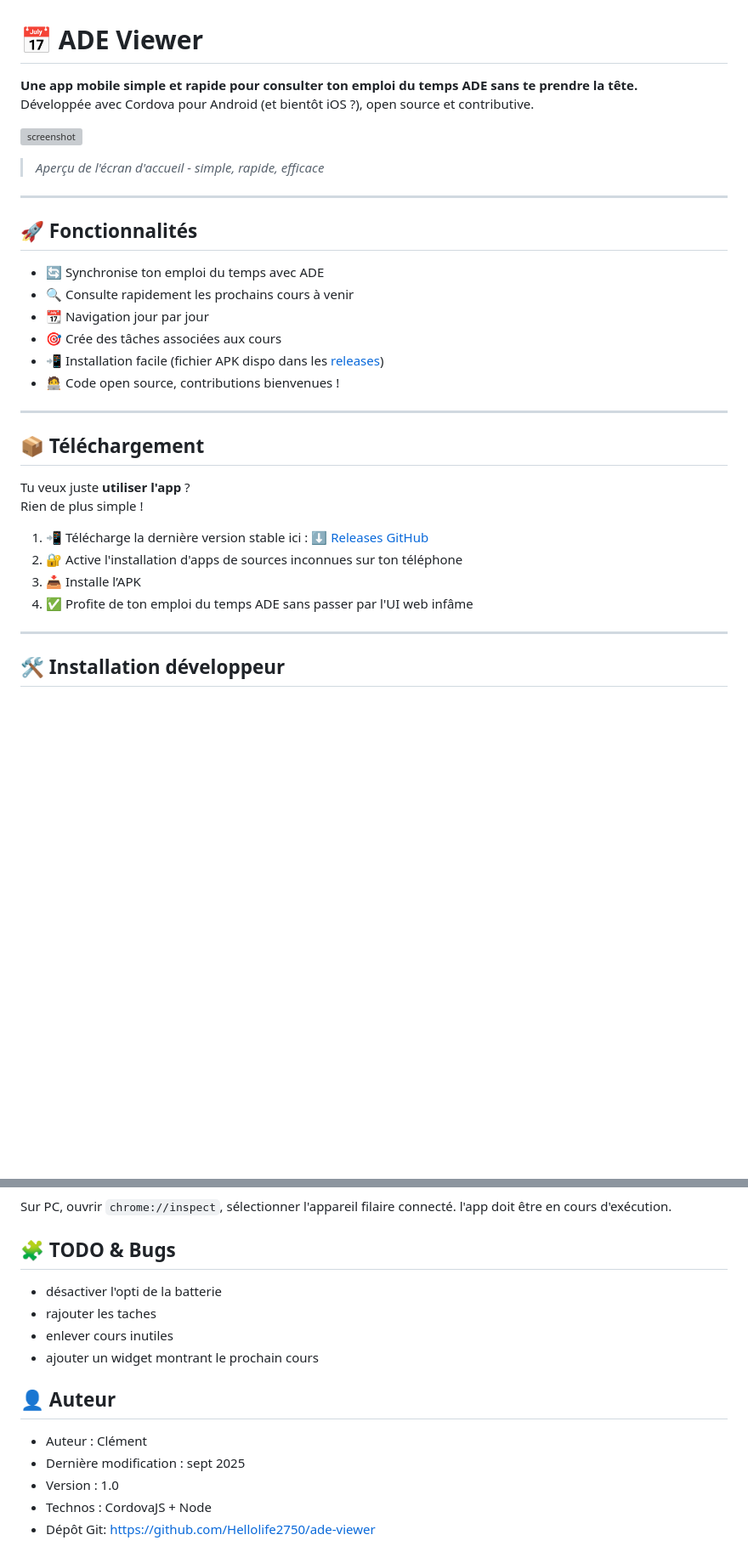
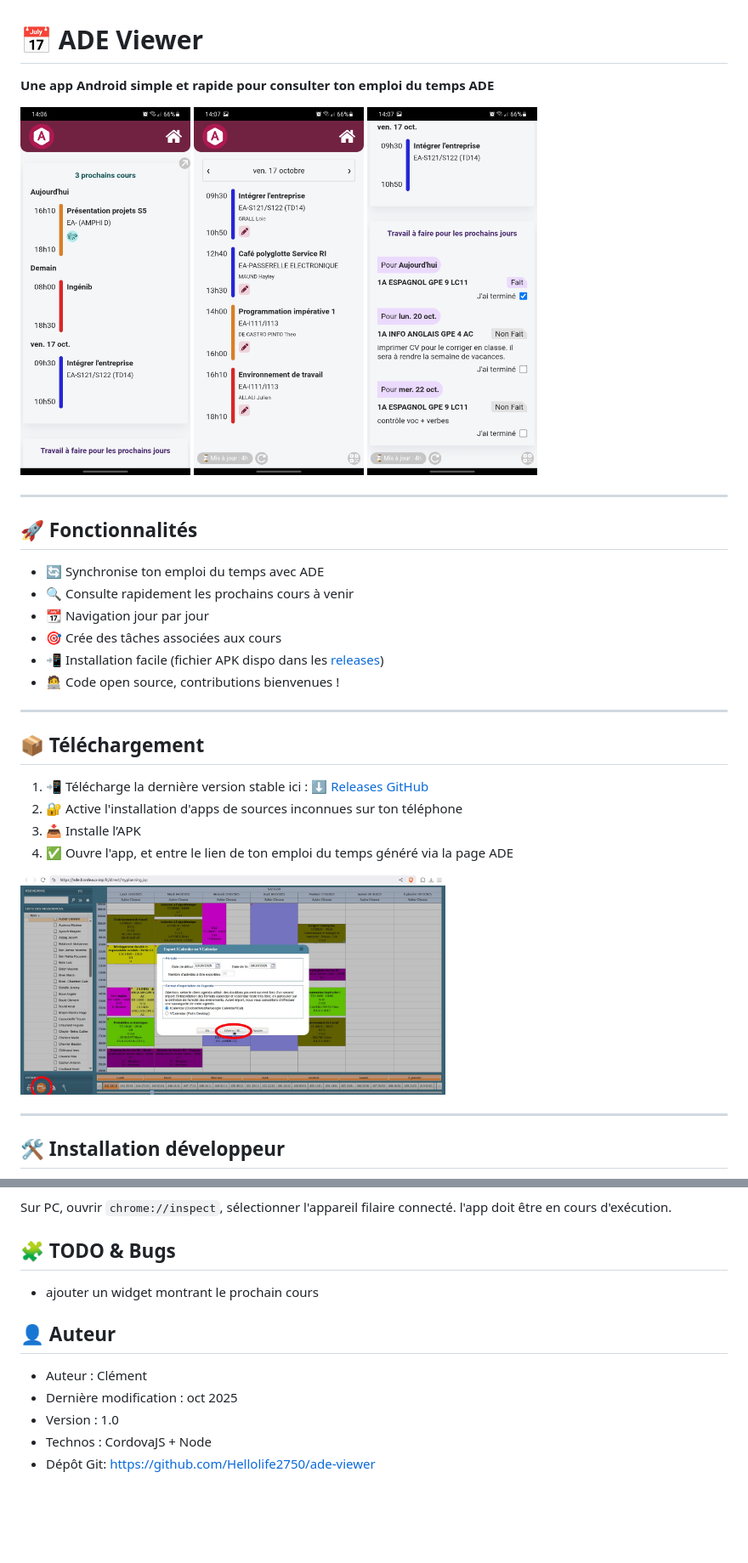
Before and after one commit to Hellolife2750/ade-viewer, a Markdown page: README.md, 2 parts joined by grey strips. Shown: that part at 85% size. Rendered like a GitHub page; pictures changed too: screenshots/day-view.jpg (added), screenshots/export_ade.jpg (added), screenshots/homeworks.jpg (added); blank space fills up the shorter version; grey boxes are pictures that could not be loaded.

```diff
--- a/README.md
+++ b/README.md
@@ -1,12 +1,15 @@
 # 📅 ADE Viewer
 
-**Une app mobile simple et rapide pour consulter ton emploi du temps ADE sans te prendre la tête.**
-Développée avec Cordova pour Android (et bientôt iOS ?), open source et contributive.
+**Une app Android simple et rapide pour consulter ton emploi du temps ADE**
 
-![screenshot](screenshots/home.png)
-> *Aperçu de l'écran d'accueil - simple, rapide, efficace*
+<p>
+  <img src="screenshots/next-courses.jpg" alt="Capture écran page accueil" width="200">
+  <img src="screenshots/day-view.jpg" alt="Capture écran vue jour" width="200">
+  <img src="screenshots/homeworks.jpg" alt="Capture écran devoirs" width="200">
+</p>
 
 ---
+
 
 ## 🚀 Fonctionnalités
 
@@ -21,13 +24,12 @@ Développée avec Cordova pour Android (et bientôt iOS ?), open source et contr
 
 ## 📦 Téléchargement
 
-Tu veux juste **utiliser l'app** ?
-Rien de plus simple !
-
 1. 📲 Télécharge la dernière version stable ici : [⬇️ Releases GitHub](https://github.com/<ton-utilisateur>/<repo>/releases)
 2. 🔐 Active l'installation d'apps de sources inconnues sur ton téléphone
 3. 📥 Installe l’APK
-4. ✅ Profite de ton emploi du temps ADE sans passer par l'UI web infâme
+4. ✅ Ouvre l'app, et entre le lien de ton emploi du temps généré via la page ADE
+
+<img src="screenshots/export_ade.jpg" alt="générer lien ADE" width="500">
 
 ---
 
@@ -106,15 +108,12 @@ Sur PC, ouvrir `chrome://inspect`, sélectionner l'appareil filaire connecté. l
 
 ## 🧩 TODO & Bugs
 
-- désactiver l'opti de la batterie
-- rajouter les taches
-- enlever cours inutiles
 - ajouter un widget montrant le prochain cours
 
 ## 👤 Auteur
 
 - Auteur : Clément
-- Dernière modification : sept 2025
+- Dernière modification : oct 2025
 - Version : 1.0
 - Technos : CordovaJS + Node
 - Dépôt Git: https://github.com/Hellolife2750/ade-viewer
```
Also changed, not shown: 5 other files.
